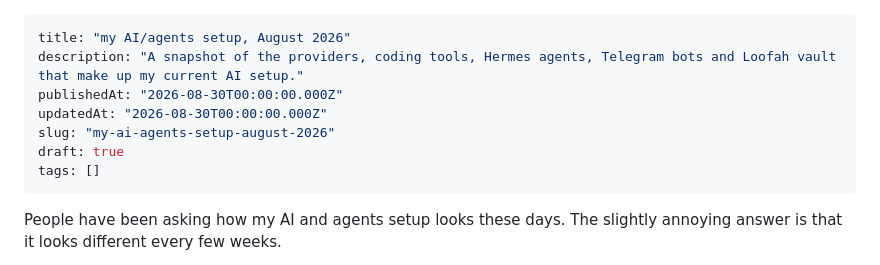
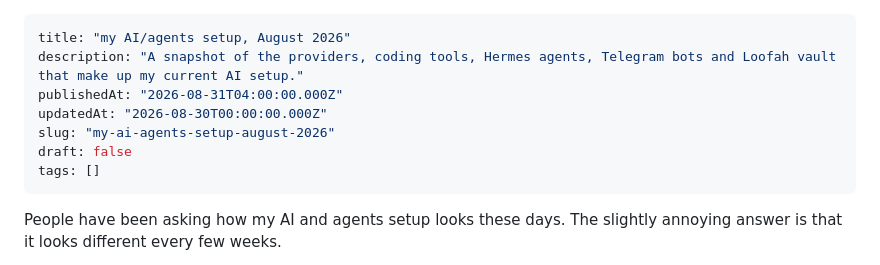
Before and after one commit to bart6114/personal-blog-stuff, a Markdown page: content/blog/my-ai-agents-setup-august-2026.md, the part around the change. Drawn GitHub-style.

Commit message:
Schedule AI agents post

```diff
--- a/content/blog/my-ai-agents-setup-august-2026.md
+++ b/content/blog/my-ai-agents-setup-august-2026.md
@@ -1,10 +1,10 @@
 ---
 title: "my AI/agents setup, August 2026"
 description: "A snapshot of the providers, coding tools, Hermes agents, Telegram bots and Loofah vault that make up my current AI setup."
-publishedAt: "2026-08-30T00:00:00.000Z"
+publishedAt: "2026-08-31T04:00:00.000Z"
 updatedAt: "2026-08-30T00:00:00.000Z"
 slug: "my-ai-agents-setup-august-2026"
-draft: true
+draft: false
 tags: []
 ---
 
```
